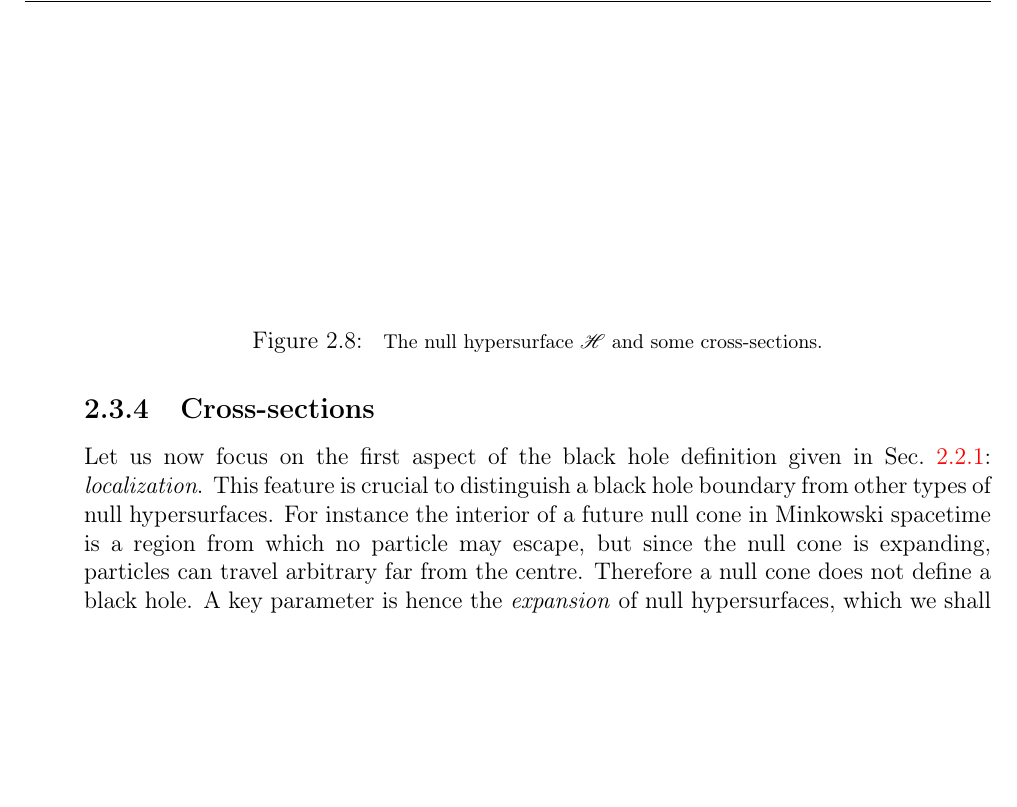
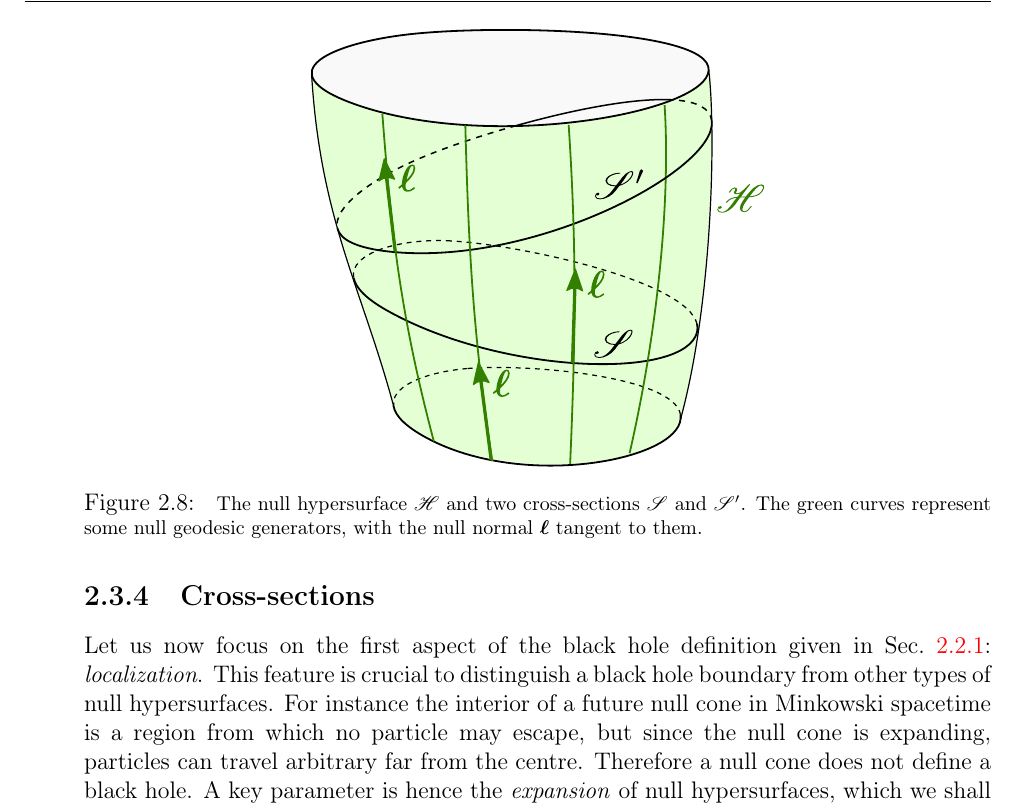
Before and after one commit to egourgoulhon/BHLectures, a LaTeX thesis (Notes/bholes.tex, which reads Notes/def.tex): part of page 28 of 156, cut at the place of the change, the shorter picture padded with empty space. Compiled offline with pdfLaTeX.

Commit message:
Add cross-section figure in Chap. 2

```diff
--- a/Notes/def.tex
+++ b/Notes/def.tex
@@ -634,10 +634,11 @@ A key parameter is hence the \emph{expansion} of null hypersurfaces, which we sh
 discuss in the next section, after having introduced cross-sections.
 
 \begin{figure}
-\vspace{5cm}
-%\centerline{\includegraphics[width=0.6\textwidth]{}}
+\centerline{\includegraphics[width=0.5\textwidth]{def_cross_sections.pdf}}
 \caption[]{\label{f:def:hor_cylinder} \footnotesize
-The null hypersurface $\Hor$ and some cross-sections.}
+The null hypersurface $\Hor$ and two cross-sections $\Sp$ and $\Sp'$.
+The green curves represent some null geodesic generators, with the null normal
+$\wl$ tangent to them.}
 \end{figure}
 
 In the remaining of this chapter, we assume that the spacetime dimension
```
Also changed, not shown: Notes/def_cross_sections.pdf (added), Notes/def_cross_sections.svg (added).
